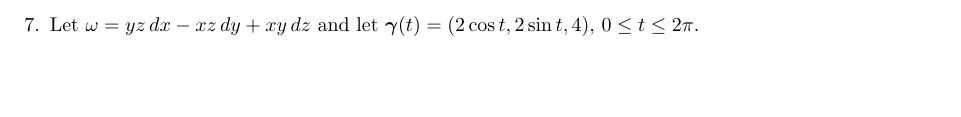
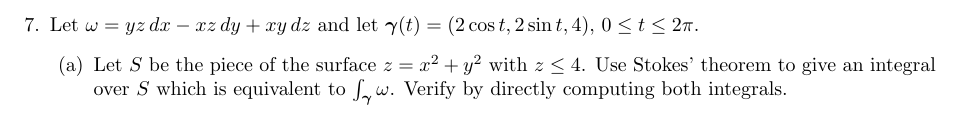
Before and after one commit to poonkeegan/school, a LaTeX document (matb42/a10.tex): part of page 7 of 7, cut so that both start at the same text, the shorter picture padded with empty space. Compiled offline with pdfLaTeX.

Commit message:
Mon Mar 26 11:16:19 EDT 2018

```diff
--- a/matb42/a10.tex
+++ b/matb42/a10.tex
@@ -93,5 +93,8 @@ Apr 3rd 2018}
     As part of your solution, provide a sketch showing the appropriate orientations. (For this question you may draw the skwtch by hand or use symbolic algebra software.)
     \newpage
     \item Let $\omega = yz\, dx - xz \, dy + xy \, dz$ and let $\boldsymbol \gamma(t) = (2\cos t, 2\sin t, 4),\, 0 \leq t \leq 2\pi$.
+    \begin{enumerate}
+        \item Let $S$ be the piece of the surface $z = x^2 + y^2$ with $z \leq 4$. Use Stokes' theorem to give an integral over $S$ which is equivalent to $\int_{\boldsymbol \gamma} \omega$. Verify by directly computing both integrals.
+    \end{enumerate}
 \end{enumerate}
 \end{document}
```
Also changed, not shown: matb42/a10.pdf.
